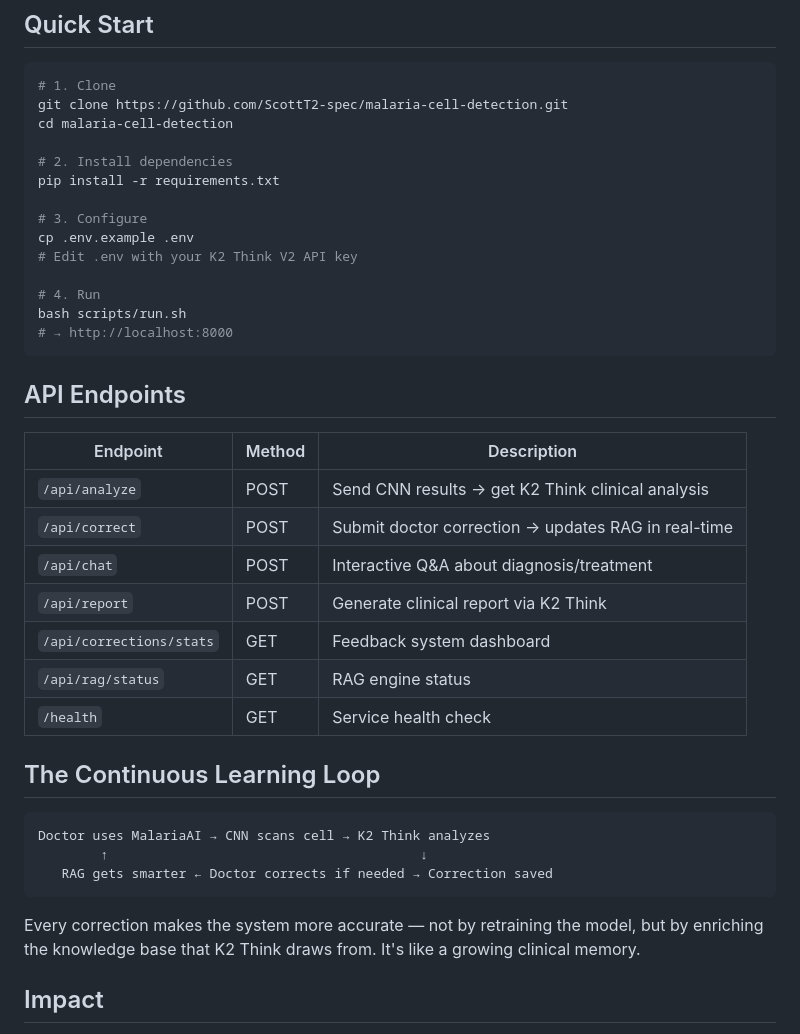
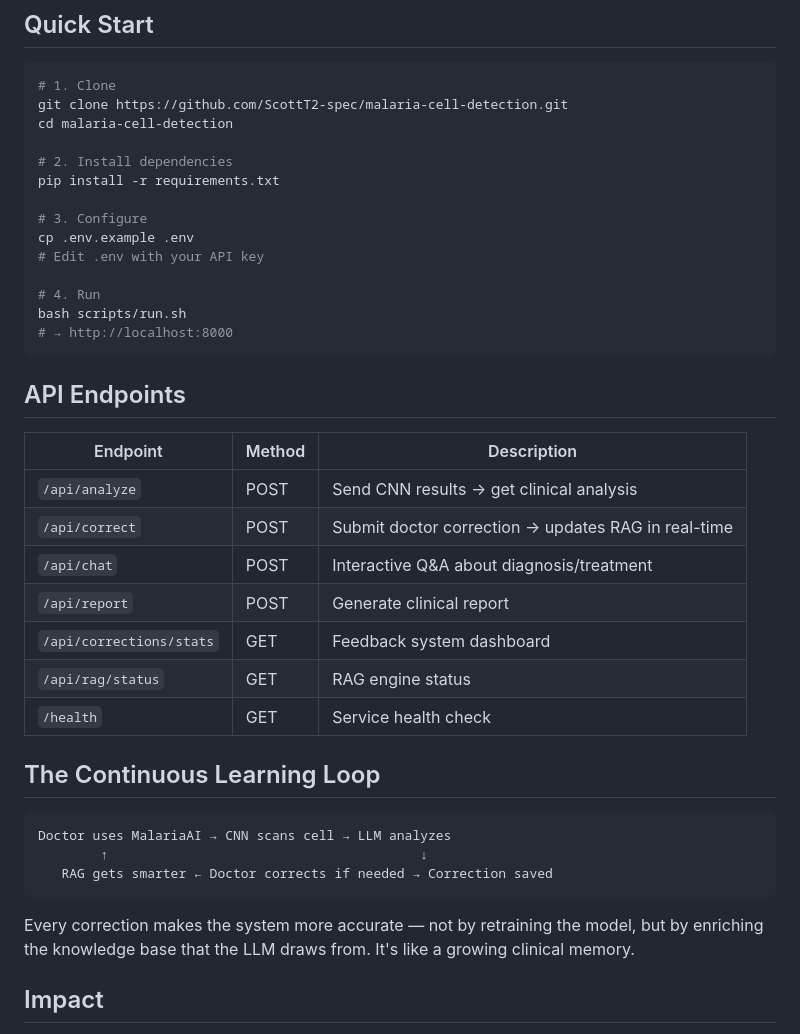
Before and after one commit to ScottT2-spec/malaria-cell-detection, a Markdown page: README.md, the part around one of its changes. GitHub-like rendering.

````diff
--- a/README.md
+++ b/README.md
@@ -64,7 +55,7 @@ pip install -r requirements.txt
 
 # 3. Configure
 cp .env.example .env
-# Edit .env with your K2 Think V2 API key
+# Edit .env with your API key
 
 # 4. Run
 bash scripts/run.sh
@@ -75,10 +66,10 @@ bash scripts/run.sh
 
 | Endpoint | Method | Description |
 |----------|--------|-------------|
-| `/api/analyze` | POST | Send CNN results → get K2 Think clinical analysis |
+| `/api/analyze` | POST | Send CNN results → get clinical analysis |
 | `/api/correct` | POST | Submit doctor correction → updates RAG in real-time |
 | `/api/chat` | POST | Interactive Q&A about diagnosis/treatment |
-| `/api/report` | POST | Generate clinical report via K2 Think |
+| `/api/report` | POST | Generate clinical report |
 | `/api/corrections/stats` | GET | Feedback system dashboard |
 | `/api/rag/status` | GET | RAG engine status |
 | `/health` | GET | Service health check |
@@ -86,12 +77,12 @@ bash scripts/run.sh
 ## The Continuous Learning Loop
 
 ```
-Doctor uses MalariaAI → CNN scans cell → K2 Think analyzes
+Doctor uses MalariaAI → CNN scans cell → LLM analyzes
         ↑                                        ↓
    RAG gets smarter ← Doctor corrects if needed → Correction saved
 ```
 
-Every correction makes the system more accurate — not by retraining the model, but by enriching the knowledge base that K2 Think draws from. It's like a growing clinical memory.
+Every correction makes the system more accurate — not by retraining the model, but by enriching the knowledge base that the LLM draws from. It's like a growing clinical memory.
 
 ## Impact
 
````
Also changed, not shown: other parts of README.md (+5 -14 lines).
